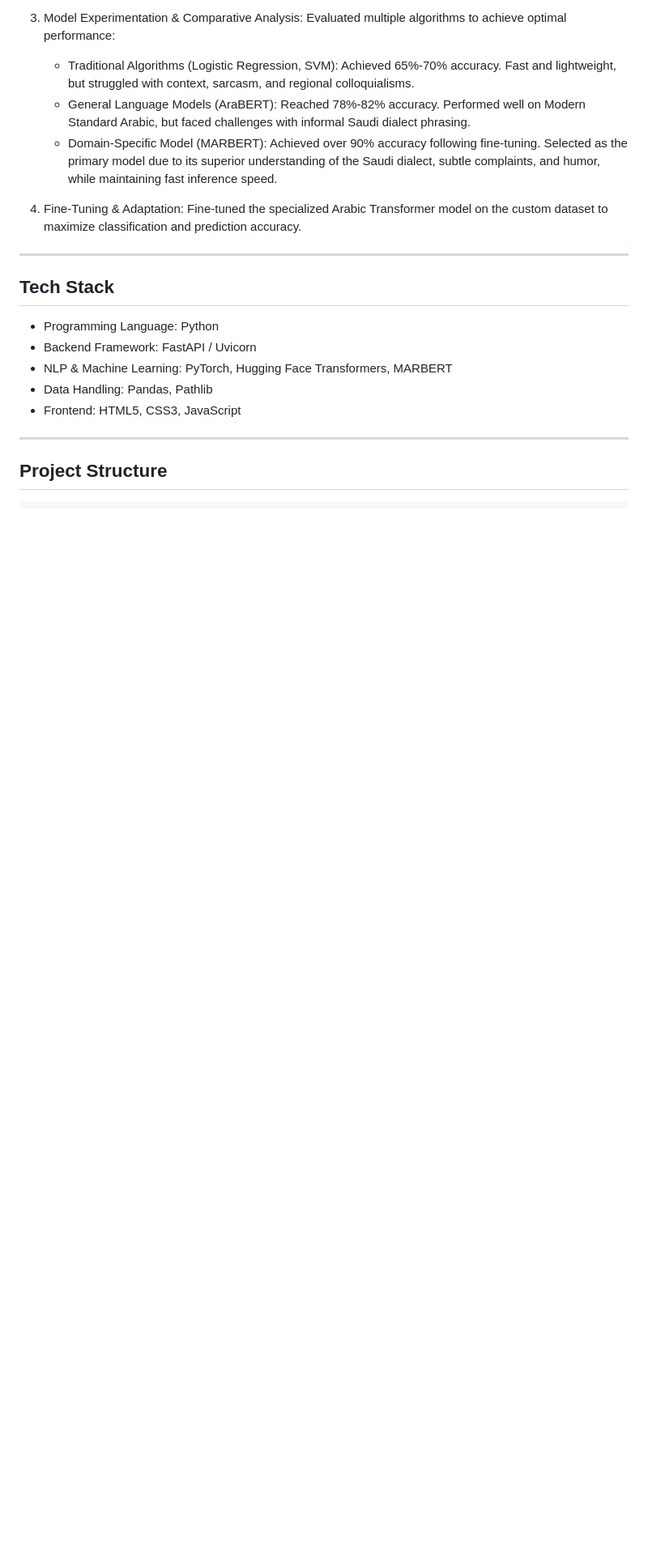
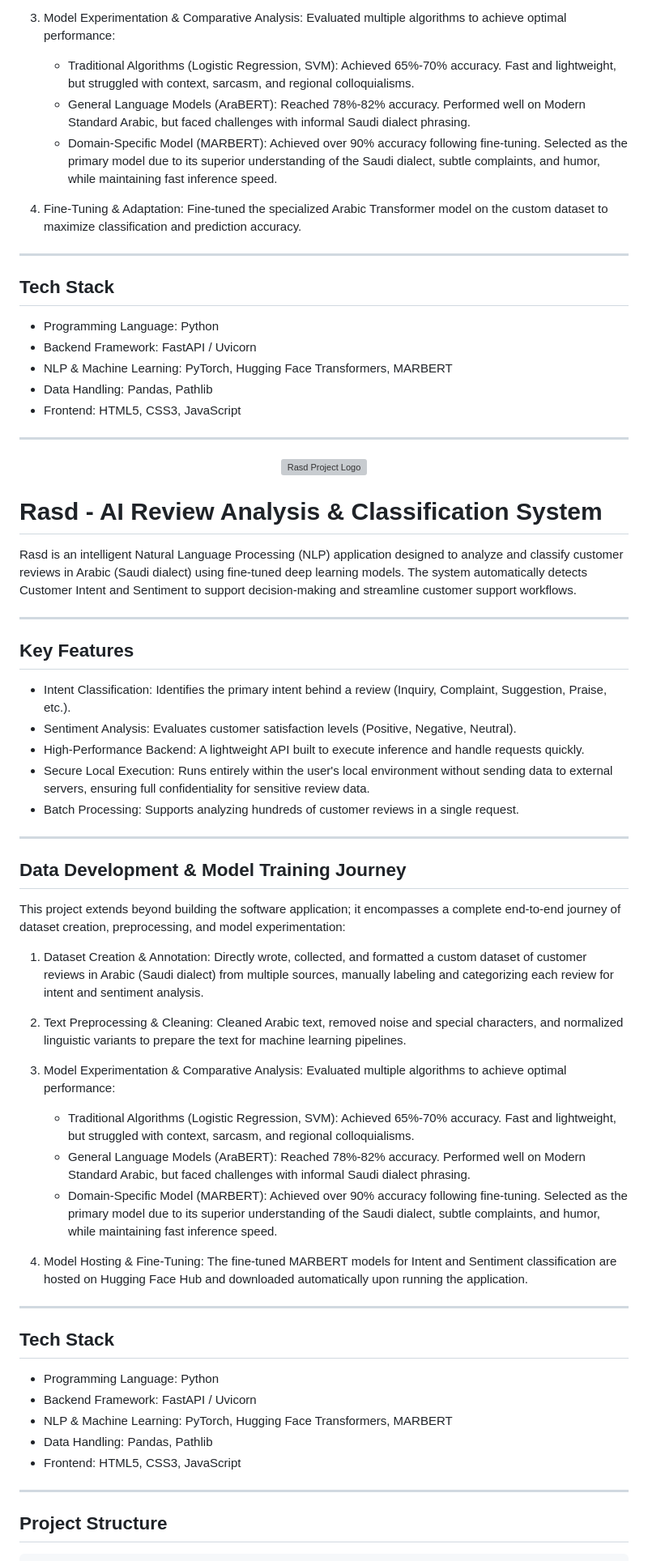
Before and after one commit to leenAlsahli/Rasd, a Markdown page: README.md, the part around one of its changes. Shown at 81% size. Drawn GitHub-style; blank space fills up the shorter version; grey boxes are pictures that could not be loaded.

Commit message:
Enhance README with project details and author info
Updated README.md to enhance project documentation with detailed descriptions of key features, data development journey, and project structure.

````diff
--- a/README.md
+++ b/README.md
@@ -49,6 +49,57 @@ This project extends beyond building the software application; it encompasses a
 
 ---
 
+<p align="center">
+  <img src="App/static/logo-lockup.png" alt="Rasd Project Logo" width="300"/>
+</p>
+
+# Rasd - AI Review Analysis & Classification System
+
+Rasd is an intelligent Natural Language Processing (NLP) application designed to analyze and classify customer reviews in Arabic (Saudi dialect) using fine-tuned deep learning models. The system automatically detects Customer Intent and Sentiment to support decision-making and streamline customer support workflows.
+
+---
+
+## Key Features
+
+- Intent Classification: Identifies the primary intent behind a review (Inquiry, Complaint, Suggestion, Praise, etc.).
+- Sentiment Analysis: Evaluates customer satisfaction levels (Positive, Negative, Neutral).
+- High-Performance Backend: A lightweight API built to execute inference and handle requests quickly.
+- Secure Local Execution: Runs entirely within the user's local environment without sending data to external servers, ensuring full confidentiality for sensitive review data.
+- Batch Processing: Supports analyzing hundreds of customer reviews in a single request.
+
+---
+
+## Data Development & Model Training Journey
+
+This project extends beyond building the software application; it encompasses a complete end-to-end journey of dataset creation, preprocessing, and model experimentation:
+
+1. Dataset Creation & Annotation:
+   Directly wrote, collected, and formatted a custom dataset of customer reviews in Arabic (Saudi dialect) from multiple sources, manually labeling and categorizing each review for intent and sentiment analysis.
+
+2. Text Preprocessing & Cleaning:
+   Cleaned Arabic text, removed noise and special characters, and normalized linguistic variants to prepare the text for machine learning pipelines.
+
+3. Model Experimentation & Comparative Analysis:
+   Evaluated multiple algorithms to achieve optimal performance:
+   - Traditional Algorithms (Logistic Regression, SVM): Achieved 65%-70% accuracy. Fast and lightweight, but struggled with context, sarcasm, and regional colloquialisms.
+   - General Language Models (AraBERT): Reached 78%-82% accuracy. Performed well on Modern Standard Arabic, but faced challenges with informal Saudi dialect phrasing.
+   - Domain-Specific Model (MARBERT): Achieved over 90% accuracy following fine-tuning. Selected as the primary model due to its superior understanding of the Saudi dialect, subtle complaints, and humor, while maintaining fast inference speed.
+
+4. Model Hosting & Fine-Tuning:
+   The fine-tuned MARBERT models for Intent and Sentiment classification are hosted on Hugging Face Hub and downloaded automatically upon running the application.
+
+---
+
+## Tech Stack
+
+- Programming Language: Python
+- Backend Framework: FastAPI / Uvicorn
+- NLP & Machine Learning: PyTorch, Hugging Face Transformers, MARBERT
+- Data Handling: Pandas, Pathlib
+- Frontend: HTML5, CSS3, JavaScript
+
+---
+
 ## Project Structure
 
 ```text
````
Also changed, not shown: other parts of README.md (+17 -9 lines).
